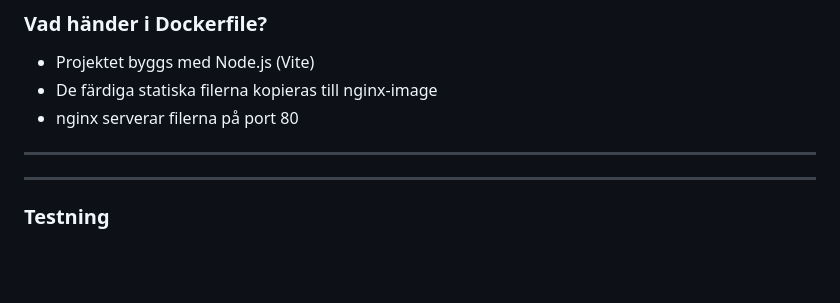
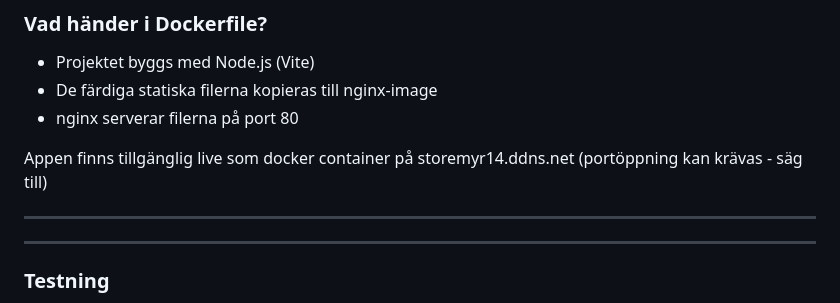
Before and after one commit to egsdandd/L3A, a Markdown page: README.md, the part around the change. GitHub-like rendering; blank space fills up the shorter version.

Commit message:
Uppdatering av README med Docker

```diff
--- a/README.md
+++ b/README.md
@@ -144,6 +144,8 @@ Appen är nu tillgänglig på <http://localhost:8080>
 - Projektet byggs med Node.js (Vite)
 - De färdiga statiska filerna kopieras till nginx-image
 - nginx serverar filerna på port 80
+
+Appen finns tillgänglig live som docker container på storemyr14.ddns.net (portöppning kan krävas - säg till)
 
 ---
 
```
